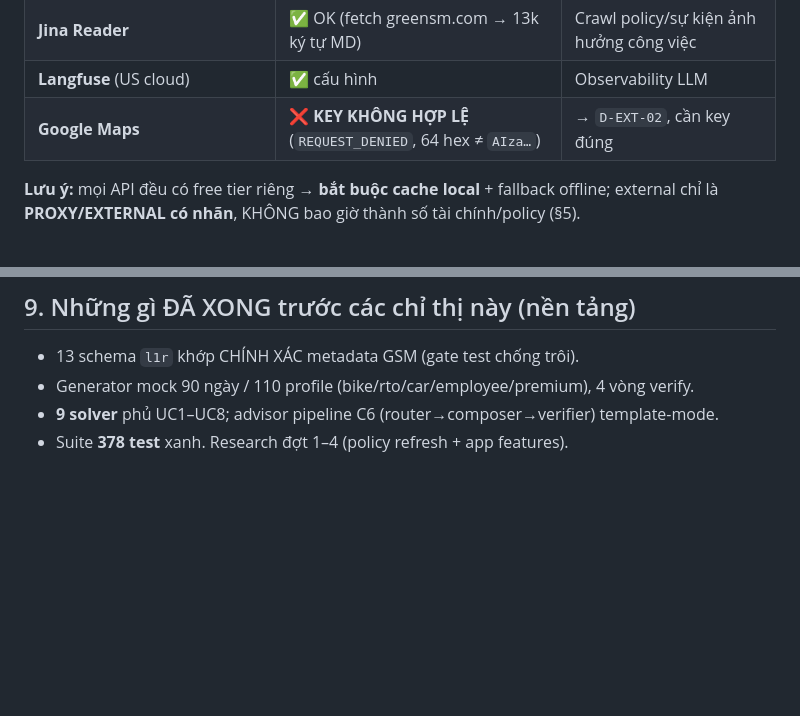
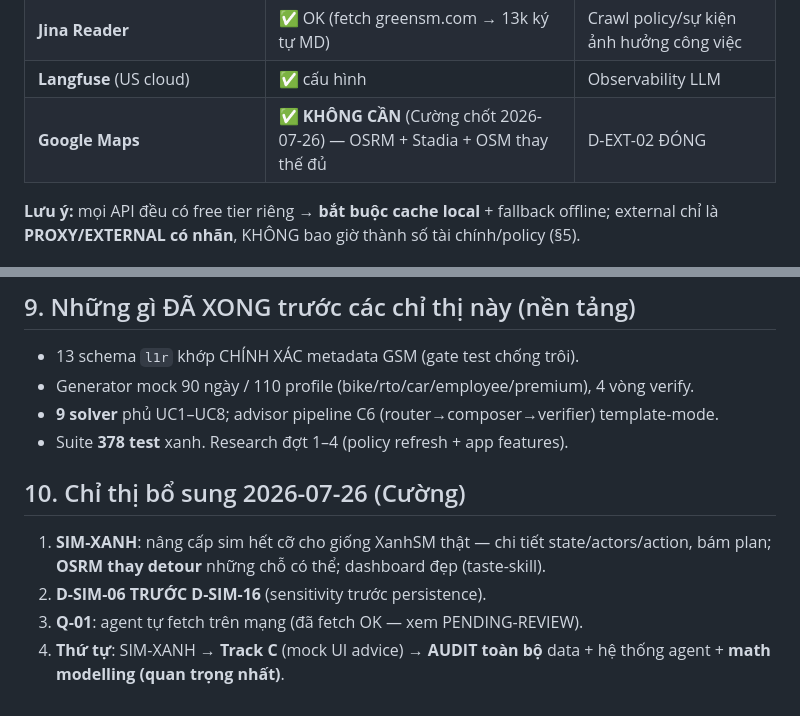
Before and after one commit to Itvc0110/GSM-Driver-Agent, a Markdown page: tracking/DIRECTIVES-2026-07-24.md, 2 parts joined by grey strips. Drawn GitHub-style; blank space fills up the shorter version.

Commit message:
docs: record 2026-07-26 directives — Q-01 self-fetched, Q-02 closed (OSRM/Stadia/OSM), SIM-XANH ordering
Co-Authored-By: Claude Fable 5 <noreply@anthropic.com>

```diff
--- a/tracking/DIRECTIVES-2026-07-24.md
+++ b/tracking/DIRECTIVES-2026-07-24.md
@@ -33,7 +33,7 @@ sắp mưa, hoặc **dữ liệu để mô hình hóa thành bài toán tối ư
 | **Stadia Maps** | ✅ OK (geocoding + **tiles**) | Bản đồ cho UI, geocode |
 | **Jina Reader** | ✅ OK (fetch greensm.com → 13k ký tự MD) | Crawl policy/sự kiện ảnh hưởng công việc |
 | **Langfuse** (US cloud) | ✅ cấu hình | Observability LLM |
-| **Google Maps** | ❌ **KEY KHÔNG HỢP LỆ** (`REQUEST_DENIED`, 64 hex ≠ `AIza…`) | → `D-EXT-02`, cần key đúng |
+| **Google Maps** | ✅ **KHÔNG CẦN** (Cường chốt 2026-07-26) — OSRM + Stadia + OSM thay thế đủ | D-EXT-02 ĐÓNG |
 
 **Lưu ý:** mọi API đều có free tier riêng → **bắt buộc cache local** + fallback offline;
 external chỉ là **PROXY/EXTERNAL có nhãn**, KHÔNG bao giờ thành số tài chính/policy (§5).
@@ -106,3 +106,10 @@ vào sau, bên cạnh UI app.
 - Generator mock 90 ngày / 110 profile (bike/rto/car/employee/premium), 4 vòng verify.
 - **9 solver** phủ UC1–UC8; advisor pipeline C6 (router→composer→verifier) template-mode.
 - Suite **378 test** xanh. Research đợt 1–4 (policy refresh + app features).
+
+## 10. Chỉ thị bổ sung 2026-07-26 (Cường)
+
+1. **SIM-XANH**: nâng cấp sim hết cỡ cho giống XanhSM thật — chi tiết state/actors/action, bám plan; **OSRM thay detour** những chỗ có thể; dashboard đẹp (taste-skill).
+2. **D-SIM-06 TRƯỚC D-SIM-16** (sensitivity trước persistence).
+3. **Q-01**: agent tự fetch trên mạng (đã fetch OK — xem PENDING-REVIEW).
+4. **Thứ tự**: SIM-XANH → **Track C** (mock UI advice) → **AUDIT toàn bộ** data + hệ thống agent + **math modelling (quan trọng nhất)**.
```
Also changed, not shown: tracking/PENDING-REVIEW.md (+2 -2 lines).
